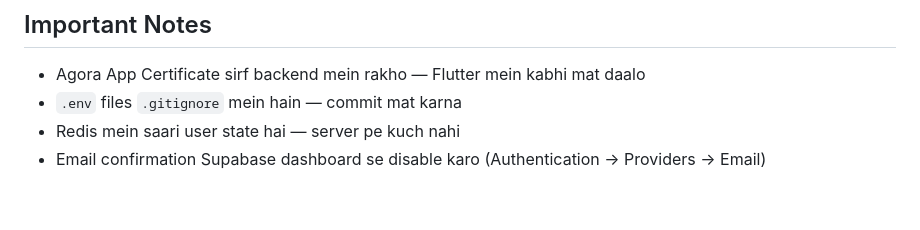
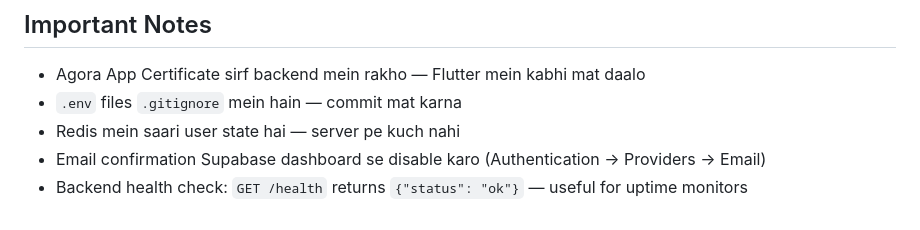
Before and after one commit to Vijayvsnv/tark-peer, a Markdown page: README.md, the part around the change. GitHub-like rendering.

Commit message:
docs: note /health endpoint in README important notes
Co-Authored-By: Claude Sonnet 5.5 <noreply@anthropic.com>
Claude-Session: https://claude.ai/code/session_01XRpkQXSqoGS6ZMmLBfTpay

```diff
--- a/README.md
+++ b/README.md
@@ -213,3 +213,4 @@ WS_URL=ws://10.0.2.2:8000/ws/match
 - `.env` files `.gitignore` mein hain — commit mat karna
 - Redis mein saari user state hai — server pe kuch nahi
 - Email confirmation Supabase dashboard se disable karo (Authentication → Providers → Email)
+- Backend health check: `GET /health` returns `{"status": "ok"}` — useful for uptime monitors
```
